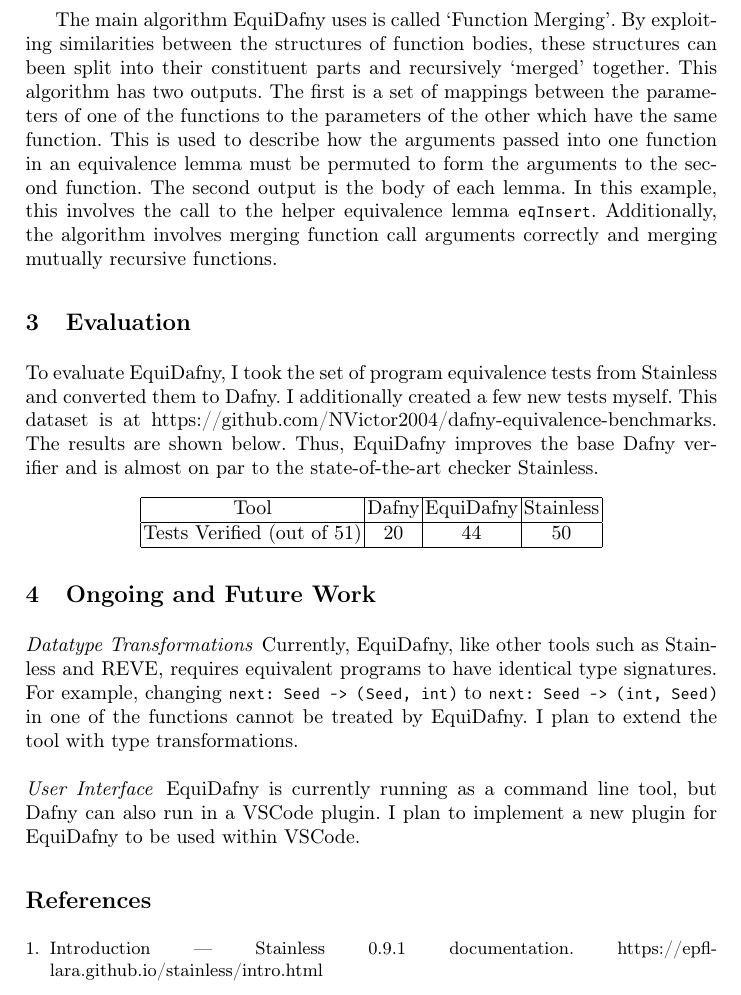
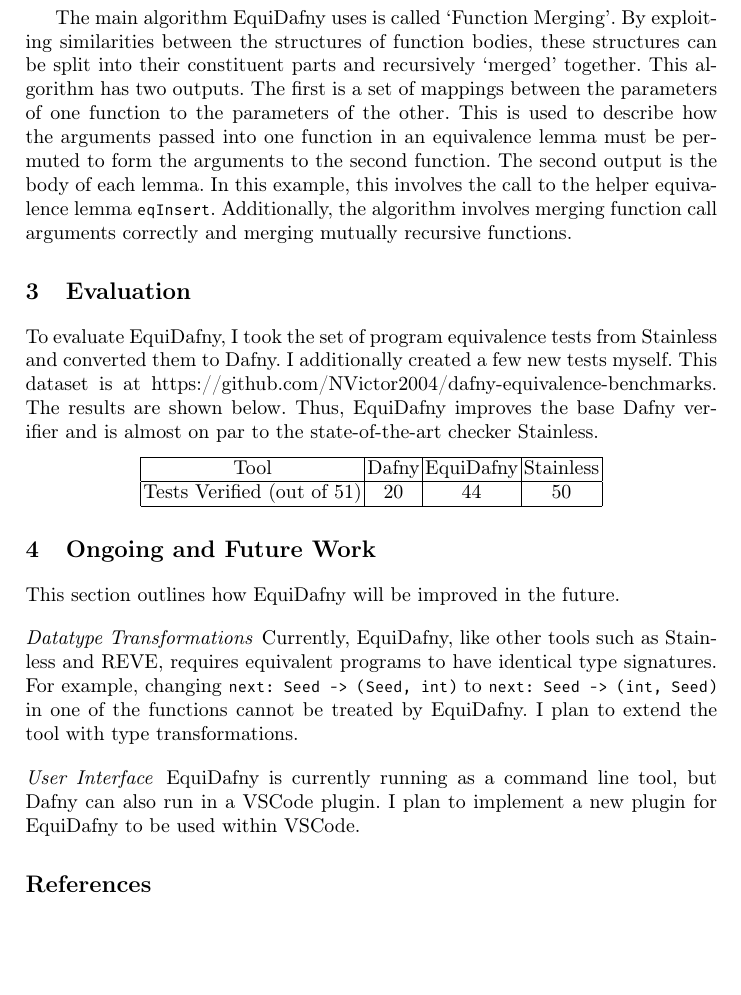
Before and after one commit to NVictor2004/equidafny, a LaTeX paper (submission/submission.tex): part of page 3 of 4, cut so that both start at the same text, the shorter picture padded with empty space. Compiled offline with pdfLaTeX.

Commit message:
feat: Added further improvements

```diff
--- a/submission/submission.tex
+++ b/submission/submission.tex
@@ -121,8 +121,8 @@
 \end{lstlisting}
 %
 
-The main algorithm EquiDafny uses is called `Function Merging'. By exploiting similarities between the structures of function bodies, these structures can been split into their constituent parts and recursively `merged' together.
-This algorithm has two outputs. The first is a set of mappings between the parameters of one of the functions to the parameters of the other which have the same function. This is used to describe how the arguments passed into one function in an equivalence lemma must be permuted to form the arguments to the second function.
+The main algorithm EquiDafny uses is called `Function Merging'. By exploiting similarities between the structures of function bodies, these structures can be split into their constituent parts and recursively `merged' together.
+This algorithm has two outputs. The first is a set of mappings between the parameters of one function to the parameters of the other. This is used to describe how the arguments passed into one function in an equivalence lemma must be permuted to form the arguments to the second function.
 The second output is the body of each lemma. In this example, this involves the call to the helper equivalence lemma \lstinline|eqInsert|. Additionally, the algorithm involves merging function call arguments correctly and merging mutually recursive functions.
 
 \section{Evaluation}
@@ -138,6 +138,7 @@
 \end{center}
 
 \section{Ongoing and Future Work}
+This section outlines how EquiDafny will be improved in the future.
 
 \paragraph{Datatype Transformations} Currently, EquiDafny, like other tools such as Stainless and REVE, requires equivalent programs to have identical type signatures. For example, changing \lstinline|next: Seed -> (Seed, int)| to \lstinline|next: Seed -> (int, Seed)| in one of the functions cannot be treated by EquiDafny. I plan to extend the tool with type transformations.
 
```
Also changed, not shown: submission/submission.tex (4 more changed lines).
